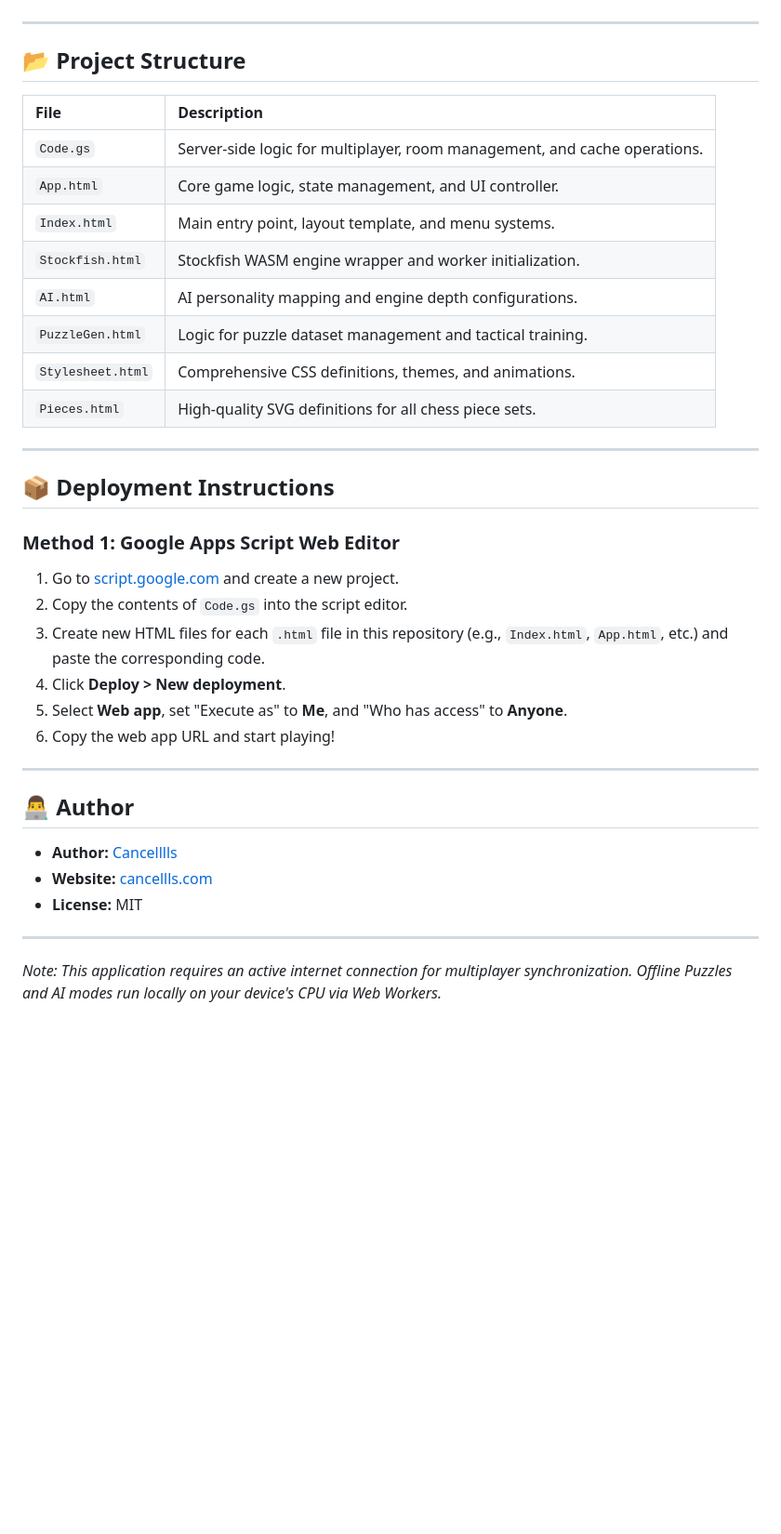
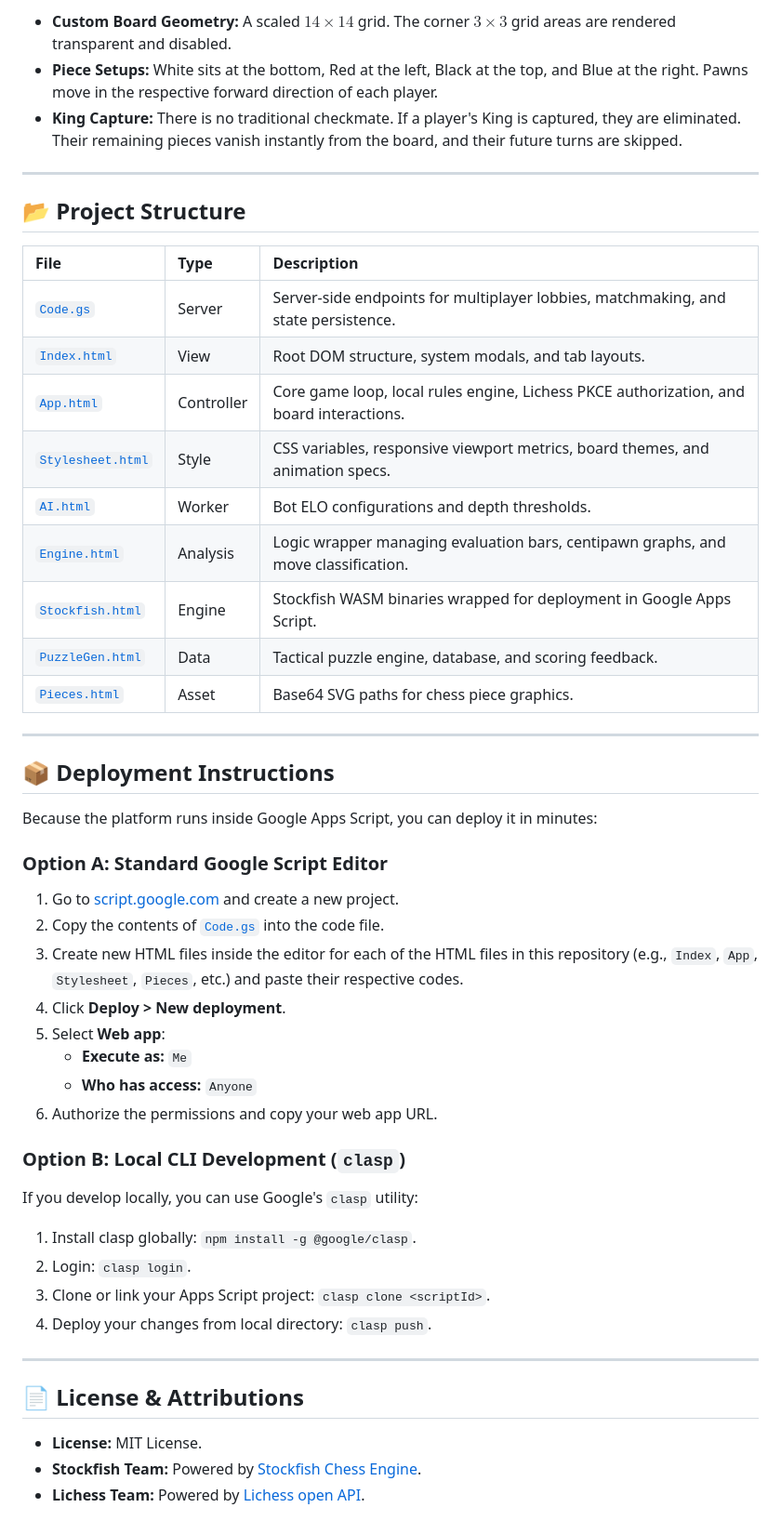
Before and after one commit to Cancelllls/Chess-Variance, a Markdown page: README.md, the part around one of its changes. Shown at 93% size. GitHub-like rendering; blank space fills up the shorter version.

```diff
--- a/README.md
+++ b/README.md
@@ -44,39 +92,49 @@ A high-performance, full-featured chess platform built entirely within the Googl
+*   **Custom Board Geometry:** A scaled $14 \times 14$ grid. The corner $3 \times 3$ grid areas are rendered transparent and disabled.
+*   **Piece Setups:** White sits at the bottom, Red at the left, Black at the top, and Blue at the right. Pawns move in the respective forward direction of each player.
+*   **King Capture:** There is no traditional checkmate. If a player's King is captured, they are eliminated. Their remaining pieces vanish instantly from the board, and their future turns are skipped.
 
 ---
 
 ## 📂 Project Structure
 
-| File | Description |
-| :--- | :--- |
-| `Code.gs` | Server-side logic for multiplayer, room management, and cache operations. |
-| `App.html` | Core game logic, state management, and UI controller. |
-| `Index.html` | Main entry point, layout template, and menu systems. |
-| `Stockfish.html` | Stockfish WASM engine wrapper and worker initialization. |
-| `AI.html` | AI personality mapping and engine depth configurations. |
-| `PuzzleGen.html` | Logic for puzzle dataset management and tactical training. |
-| `Stylesheet.html` | Comprehensive CSS definitions, themes, and animations. |
-| `Pieces.html` | High-quality SVG definitions for all chess piece sets. |
+| File | Type | Description |
+| :--- | :--- | :--- |
+| [`Code.gs`](file:///home/u0_a763/Chess-Variance/Code.gs) | Server | Server-side endpoints for multiplayer lobbies, matchmaking, and state persistence. |
+| [`Index.html`](file:///home/u0_a763/Chess-Variance/Index.html) | View | Root DOM structure, system modals, and tab layouts. |
+| [`App.html`](file:///home/u0_a763/Chess-Variance/App.html) | Controller | Core game loop, local rules engine, Lichess PKCE authorization, and board interactions. |
+| [`Stylesheet.html`](file:///home/u0_a763/Chess-Variance/Stylesheet.html) | Style | CSS variables, responsive viewport metrics, board themes, and animation specs. |
+| [`AI.html`](file:///home/u0_a763/Chess-Variance/AI.html) | Worker | Bot ELO configurations and depth thresholds. |
+| [`Engine.html`](file:///home/u0_a763/Chess-Variance/Engine.html) | Analysis | Logic wrapper managing evaluation bars, centipawn graphs, and move classification. |
+| [`Stockfish.html`](file:///home/u0_a763/Chess-Variance/Stockfish.html) | Engine | Stockfish WASM binaries wrapped for deployment in Google Apps Script. |
+| [`PuzzleGen.html`](file:///home/u0_a763/Chess-Variance/PuzzleGen.html) | Data | Tactical puzzle engine, database, and scoring feedback. |
+| [`Pieces.html`](file:///home/u0_a763/Chess-Variance/Pieces.html) | Asset | Base64 SVG paths for chess piece graphics. |
 
 ---
 
 ## 📦 Deployment Instructions
 
-### Method 1: Google Apps Script Web Editor
-1. Go to [script.google.com](https://script.google.com/) and create a new project.
-2. Copy the contents of `Code.gs` into the script editor.
-3. Create new HTML files for each `.html` file in this repository (e.g., `Index.html`, `App.html`, etc.) and paste the corresponding code.
-4. Click **Deploy > New deployment**.
-5. Select **Web app**, set "Execute as" to **Me**, and "Who has access" to **Anyone**.
-6. Copy the web app URL and start playing!
+Because the platform runs inside Google Apps Script, you can deploy it in minutes:
+
+### Option A: Standard Google Script Editor
+1.  Go to [script.google.com](https://script.google.com/) and create a new project.
+2.  Copy the contents of [`Code.gs`](file:///home/u0_a763/Chess-Variance/Code.gs) into the code file.
+3.  Create new HTML files inside the editor for each of the HTML files in this repository (e.g., `Index`, `App`, `Stylesheet`, `Pieces`, etc.) and paste their respective codes.
+4.  Click **Deploy > New deployment**.
+5.  Select **Web app**:
+    *   **Execute as:** `Me`
+    *   **Who has access:** `Anyone`
+6.  Authorize the permissions and copy your web app URL.
+
+### Option B: Local CLI Development (`clasp`)
+If you develop locally, you can use Google's `clasp` utility:
+1.  Install clasp globally: `npm install -g @google/clasp`.
+2.  Login: `clasp login`.
+3.  Clone or link your Apps Script project: `clasp clone <scriptId>`.
+4.  Deploy your changes from local directory: `clasp push`.
 
 ---
 
-## 👨‍💻 Author
-
-- **Author:** [Cancelllls](https://github.com/Cancelllls)
-- **Website:** [cancellls.com](https://cancellls.com)
-- **License:** MIT
-
----
-
-*Note: This application requires an active internet connection for multiplayer synchronization. Offline Puzzles and AI modes run locally on your device's CPU via Web Workers.*
+## 📄 License & Attributions
+-   **License:** MIT License.
+-   **Stockfish Team:** Powered by [Stockfish Chess Engine](https://stockfishchess.org/).
+-   **Lichess Team:** Powered by [Lichess open API](https://lichess.org/).
```
Also changed, not shown: other parts of README.md (+75 -27 lines).
